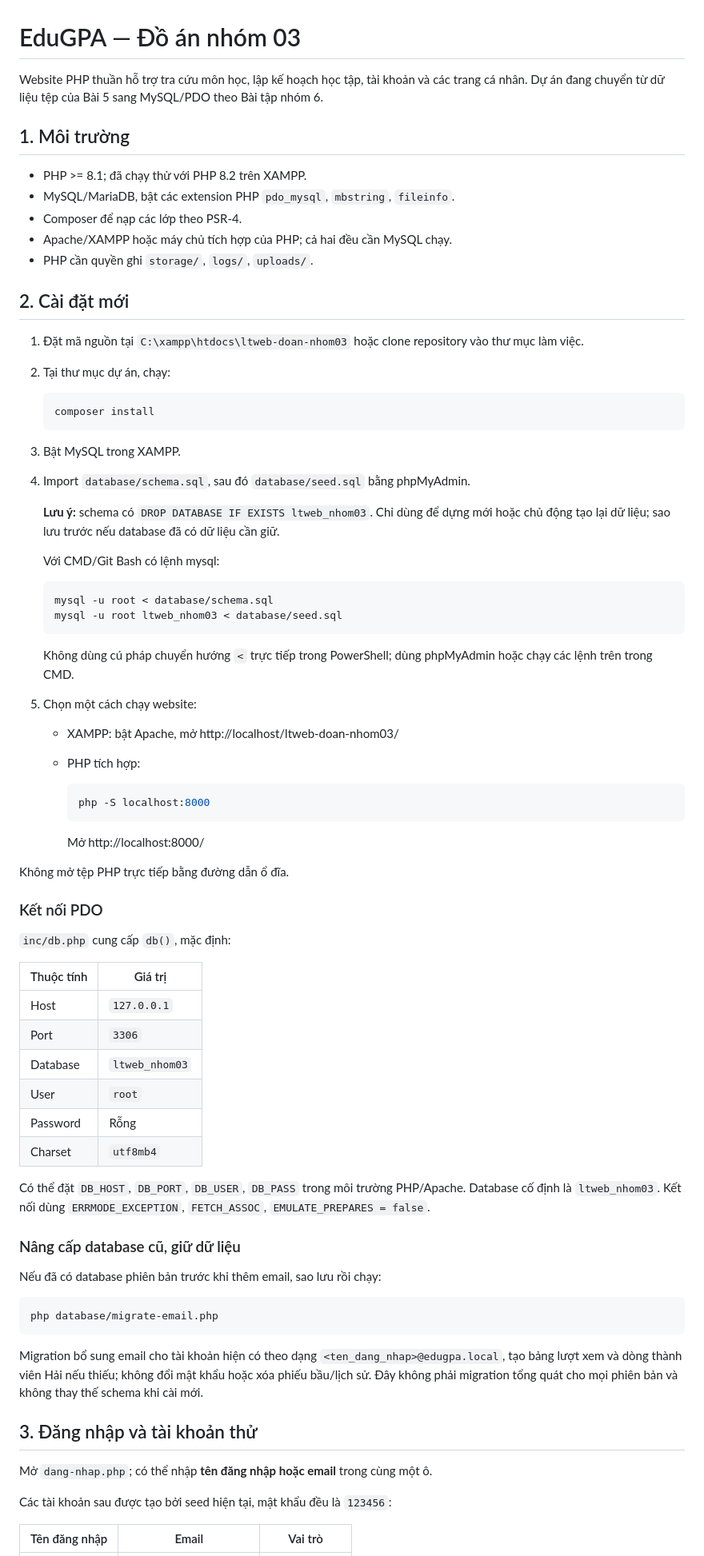
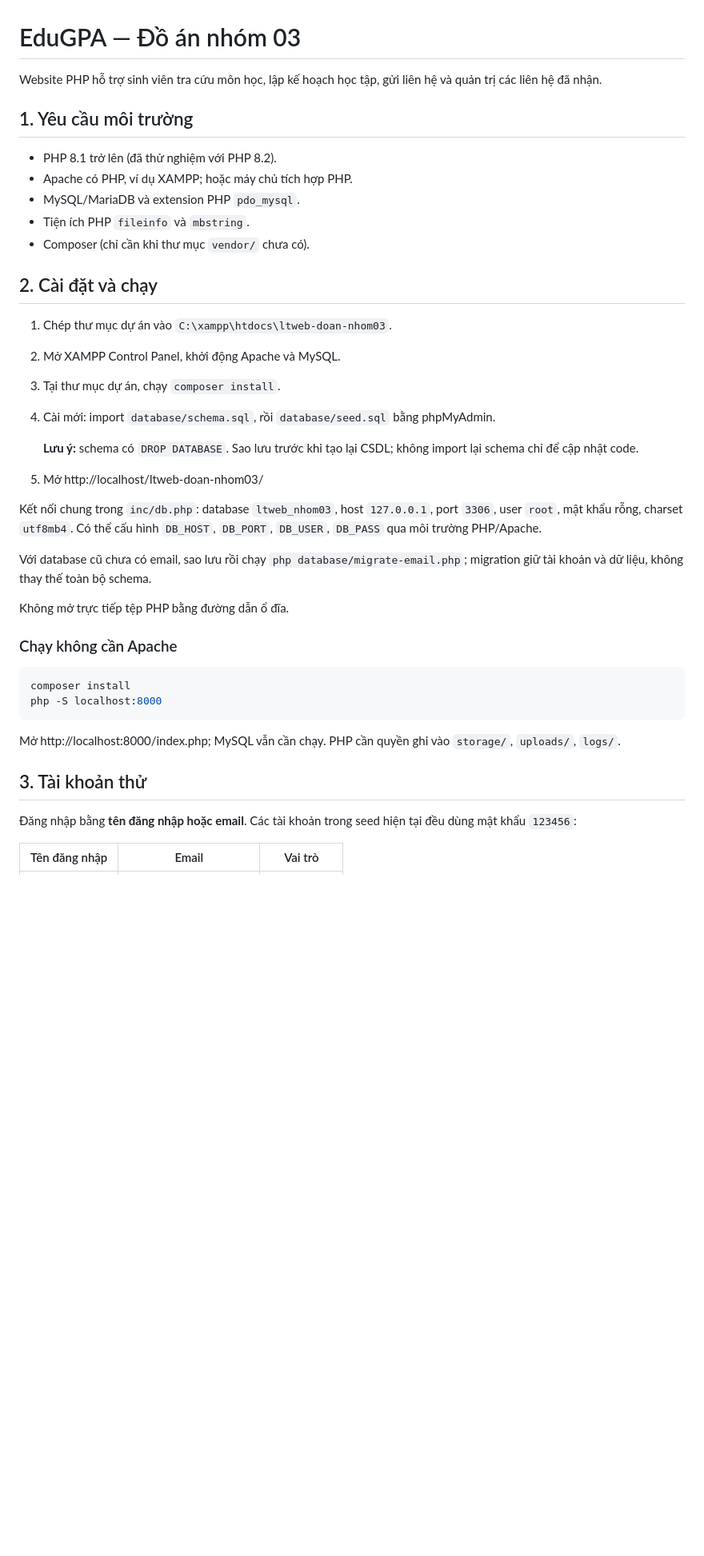
Before and after one commit to lenguyenanhtruc01-sys/ltweb-doan-nhom03, a Markdown page: README.md, the part around one of its changes. Shown at 80% size. Drawn GitHub-style; blank space fills up the shorter version.

Commit message:
Giu bo cuc README Bai 5 va bo sung huong dan Bai 6 ngan gon

````diff
--- a/README.md
+++ b/README.md
@@ -1,81 +1,44 @@
 # EduGPA — Đồ án nhóm 03
 
-Website PHP thuần hỗ trợ tra cứu môn học, lập kế hoạch học tập, tài khoản và các trang cá nhân. Dự án đang chuyển từ dữ liệu tệp của Bài 5 sang MySQL/PDO theo Bài tập nhóm 6.
+Website PHP hỗ trợ sinh viên tra cứu môn học, lập kế hoạch học tập, gửi liên hệ và quản trị các liên hệ đã nhận.
 
-## 1. Môi trường
+## 1. Yêu cầu môi trường
 
-- PHP >= 8.1; đã chạy thử với PHP 8.2 trên XAMPP.
-- MySQL/MariaDB, bật các extension PHP `pdo_mysql`, `mbstring`, `fileinfo`.
-- Composer để nạp các lớp theo PSR-4.
-- Apache/XAMPP hoặc máy chủ tích hợp của PHP; cả hai đều cần MySQL chạy.
-- PHP cần quyền ghi `storage/`, `logs/`, `uploads/`.
+- PHP 8.1 trở lên (đã thử nghiệm với PHP 8.2).
+- Apache có PHP, ví dụ XAMPP; hoặc máy chủ tích hợp PHP.
+- MySQL/MariaDB và extension PHP `pdo_mysql`.
+- Tiện ích PHP `fileinfo` và `mbstring`.
+- Composer (chỉ cần khi thư mục `vendor/` chưa có).
 
-## 2. Cài đặt mới
+## 2. Cài đặt và chạy
 
-1. Đặt mã nguồn tại `C:\xampp\htdocs\ltweb-doan-nhom03` hoặc clone repository vào thư mục làm việc.
-2. Tại thư mục dự án, chạy:
+1. Chép thư mục dự án vào `C:\xampp\htdocs\ltweb-doan-nhom03`.
+2. Mở XAMPP Control Panel, khởi động Apache và MySQL.
+3. Tại thư mục dự án, chạy `composer install`.
+4. Cài mới: import `database/schema.sql`, rồi `database/seed.sql` bằng phpMyAdmin.
 
-   ```bash
-   composer install
-   ```
+   **Lưu ý:** schema có `DROP DATABASE`. Sao lưu trước khi tạo lại CSDL; không import lại schema chỉ để cập nhật code.
 
-3. Bật MySQL trong XAMPP.
-4. Import `database/schema.sql`, sau đó `database/seed.sql` bằng phpMyAdmin.
+5. Mở http://localhost/ltweb-doan-nhom03/
 
-   **Lưu ý:** schema có `DROP DATABASE IF EXISTS ltweb_nhom03`. Chỉ dùng để dựng mới hoặc chủ động tạo lại dữ liệu; sao lưu trước nếu database đã có dữ liệu cần giữ.
+Kết nối chung trong `inc/db.php`: database `ltweb_nhom03`, host `127.0.0.1`, port `3306`, user `root`, mật khẩu rỗng, charset `utf8mb4`. Có thể cấu hình `DB_HOST`, `DB_PORT`, `DB_USER`, `DB_PASS` qua môi trường PHP/Apache.
 
-   Với CMD/Git Bash có lệnh mysql:
+Với database cũ chưa có email, sao lưu rồi chạy `php database/migrate-email.php`; migration giữ tài khoản và dữ liệu, không thay thế toàn bộ schema.
 
-   ```bash
-   mysql -u root < database/schema.sql
-   mysql -u root ltweb_nhom03 < database/seed.sql
-   ```
+Không mở trực tiếp tệp PHP bằng đường dẫn ổ đĩa.
 
-   Không dùng cú pháp chuyển hướng `<` trực tiếp trong PowerShell; dùng phpMyAdmin hoặc chạy các lệnh trên trong CMD.
-
-5. Chọn một cách chạy website:
-
-   - XAMPP: bật Apache, mở http://localhost/ltweb-doan-nhom03/
-   - PHP tích hợp:
-
-     ```bash
-     php -S localhost:8000
-     ```
-
-     Mở http://localhost:8000/
-
-Không mở tệp PHP trực tiếp bằng đường dẫn ổ đĩa.
-
-### Kết nối PDO
-
-`inc/db.php` cung cấp `db()`, mặc định:
-
-| Thuộc tính | Giá trị |
-| --- | --- |
-| Host | `127.0.0.1` |
-| Port | `3306` |
-| Database | `ltweb_nhom03` |
-| User | `root` |
-| Password | Rỗng |
-| Charset | `utf8mb4` |
-
-Có thể đặt `DB_HOST`, `DB_PORT`, `DB_USER`, `DB_PASS` trong môi trường PHP/Apache. Database cố định là `ltweb_nhom03`. Kết nối dùng `ERRMODE_EXCEPTION`, `FETCH_ASSOC`, `EMULATE_PREPARES = false`.
-
-### Nâng cấp database cũ, giữ dữ liệu
-
-Nếu đã có database phiên bản trước khi thêm email, sao lưu rồi chạy:
+### Chạy không cần Apache
 
 ```bash
-php database/migrate-email.php
+composer install
+php -S localhost:8000
 ```
 
-Migration bổ sung email cho tài khoản hiện có theo dạng `<ten_dang_nhap>@edugpa.local`, tạo bảng lượt xem và dòng thành viên Hải nếu thiếu; không đổi mật khẩu hoặc xóa phiếu bầu/lịch sử. Đây không phải migration tổng quát cho mọi phiên bản và không thay thế schema khi cài mới.
+Mở http://localhost:8000/index.php; MySQL vẫn cần chạy. PHP cần quyền ghi vào `storage/`, `uploads/`, `logs/`.
 
-## 3. Đăng nhập và tài khoản thử
+## 3. Tài khoản thử
 
-Mở `dang-nhap.php`; có thể nhập **tên đăng nhập hoặc email** trong cùng một ô.
-
-Các tài khoản sau được tạo bởi seed hiện tại, mật khẩu đều là `123456`:
+Đăng nhập bằng **tên đăng nhập hoặc email**. Các tài khoản trong seed hiện tại đều dùng mật khẩu `123456`:
 
 | Tên đăng nhập | Email | Vai trò |
 | --- | --- | --- |
````
Also changed, not shown: other parts of README.md (+159 -117 lines).
